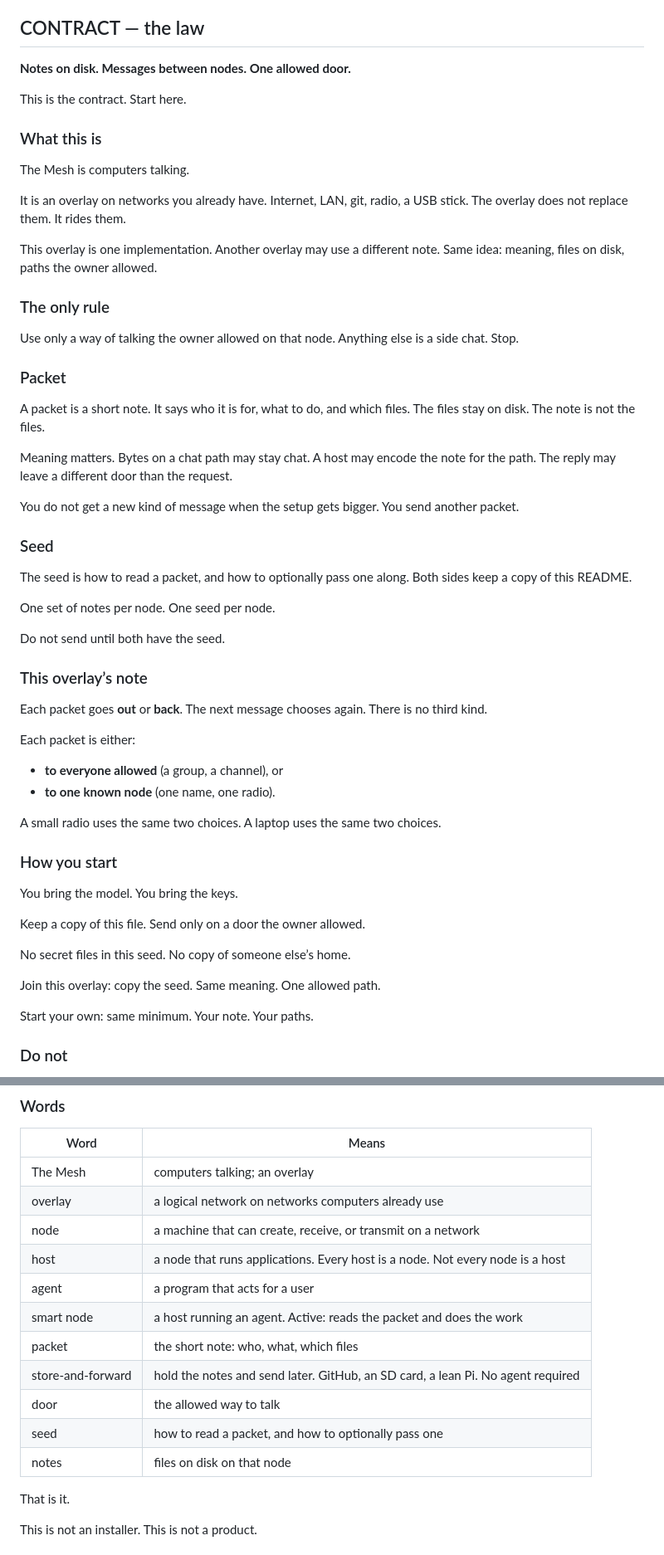
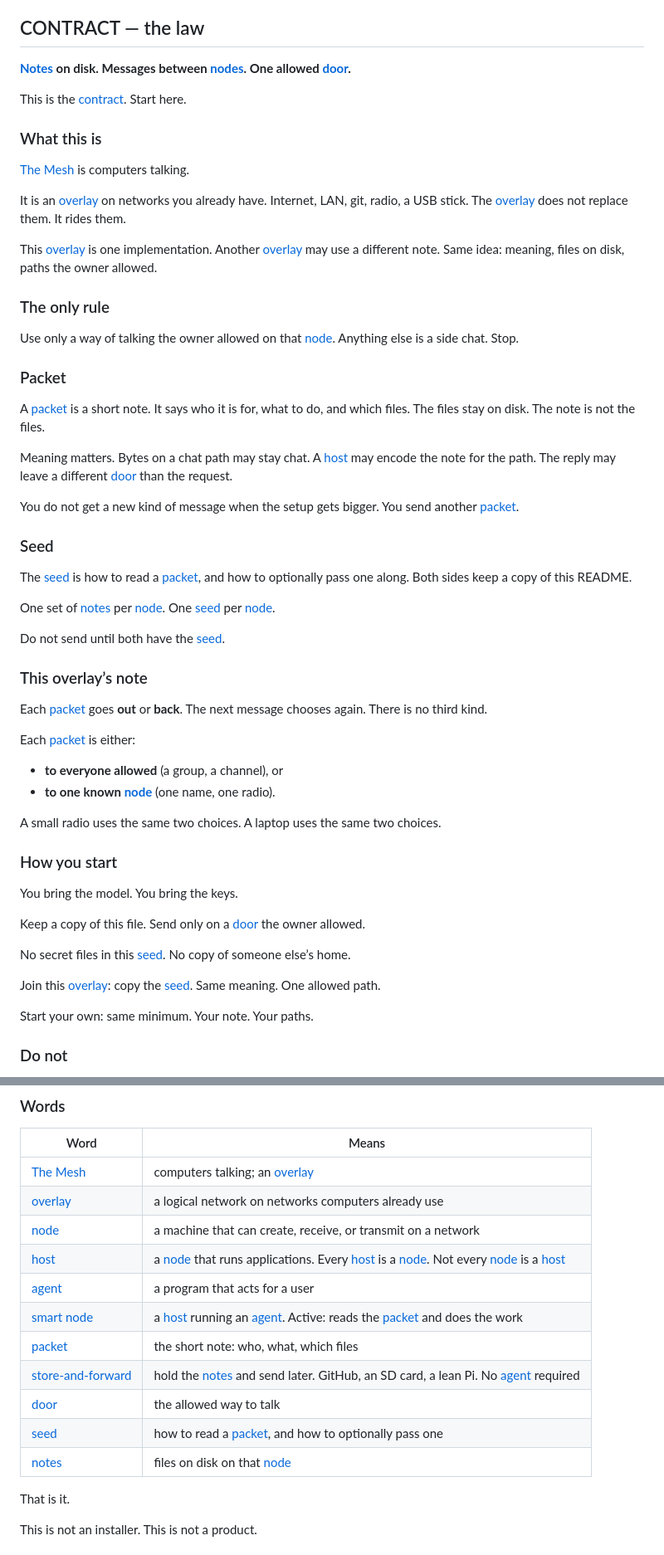
Before and after one commit to Mesh-Node/mesh-node, a Markdown page: README.md, 2 parts joined by grey strips. Shown at 83% size. Drawn GitHub-style.

```diff
--- a/README.md
+++ b/README.md
@@ -165,45 +173,45 @@ Two machines, simple mesh: each operator does the six operator steps. Same seed.
 ## CONTRACT — the law
 
-**Notes on disk. Messages between nodes. One allowed door.**
+**[Notes](#notes) on disk. Messages between [nodes](#node). One allowed [door](#door).**
 
-This is the contract. Start here.
+This is the [contract](#contract). Start here.
 
 ### What this is
 
-The Mesh is computers talking.
+[The Mesh](#mesh) is computers talking.
 
-It is an overlay on networks you already have. Internet, LAN, git, radio, a USB stick. The overlay does not replace them. It rides them.
+It is an [overlay](#overlay) on networks you already have. Internet, LAN, git, radio, a USB stick. The [overlay](#overlay) does not replace them. It rides them.
 
-This overlay is one implementation. Another overlay may use a different note. Same idea: meaning, files on disk, paths the owner allowed.
+This [overlay](#overlay) is one implementation. Another [overlay](#overlay) may use a different note. Same idea: meaning, files on disk, paths the owner allowed.
 
 ### The only rule
 
-Use only a way of talking the owner allowed on that node. Anything else is a side chat. Stop.
+Use only a way of talking the owner allowed on that [node](#node). Anything else is a side chat. Stop.
 
 ### Packet
 
-A packet is a short note. It says who it is for, what to do, and which files. The files stay on disk. The note is not the files.
+A [packet](#packet) is a short note. It says who it is for, what to do, and which files. The files stay on disk. The note is not the files.
 
-Meaning matters. Bytes on a chat path may stay chat. A host may encode the note for the path. The reply may leave a different door than the request.
+Meaning matters. Bytes on a chat path may stay chat. A [host](#host) may encode the note for the path. The reply may leave a different [door](#door) than the request.
 
-You do not get a new kind of message when the setup gets bigger. You send another packet.
+You do not get a new kind of message when the setup gets bigger. You send another [packet](#packet).
 
 ### Seed
 
-The seed is how to read a packet, and how to optionally pass one along. Both sides keep a copy of this README.
+The [seed](#seed) is how to read a [packet](#packet), and how to optionally pass one along. Both sides keep a copy of this README.
 
-One set of notes per node. One seed per node.
+One set of [notes](#notes) per [node](#node). One [seed](#seed) per [node](#node).
 
-Do not send until both have the seed.
+Do not send until both have the [seed](#seed).
 
 ### This overlay’s note
 
-Each packet goes **out** or **back**. The next message chooses again. There is no third kind.
+Each [packet](#packet) goes **out** or **back**. The next message chooses again. There is no third kind.
 
-Each packet is either:
+Each [packet](#packet) is either:
 
 - **to everyone allowed** (a group, a channel), or
-- **to one known node** (one name, one radio).
+- **to one known [node](#node)** (one name, one radio).
 
 A small radio uses the same two choices. A laptop uses the same two choices.
 
@@ -211,11 +219,11 @@ A small radio uses the same two choices. A laptop uses the same two choices.
 
 You bring the model. You bring the keys.
 
-Keep a copy of this file. Send only on a door the owner allowed.
+Keep a copy of this file. Send only on a [door](#door) the owner allowed.
 
-No secret files in this seed. No copy of someone else’s home.
+No secret files in this [seed](#seed). No copy of someone else’s home.
 
-Join this overlay: copy the seed. Same meaning. One allowed path.
+Join this [overlay](#overlay): copy the [seed](#seed). Same meaning. One allowed path.
 
 Start your own: same minimum. Your note. Your paths.
 
@@ -231,17 +239,17 @@ Start your own: same minimum. Your note. Your paths.
 
 | Word | Means |
 |---|---|
-| The Mesh | computers talking; an overlay |
-| overlay | a logical network on networks computers already use |
-| node | a machine that can create, receive, or transmit on a network |
-| host | a node that runs applications. Every host is a node. Not every node is a host |
-| agent | a program that acts for a user |
-| smart node | a host running an agent. Active: reads the packet and does the work |
-| packet | the short note: who, what, which files |
-| store-and-forward | hold the notes and send later. GitHub, an SD card, a lean Pi. No agent required |
-| door | the allowed way to talk |
-| seed | how to read a packet, and how to optionally pass one |
-| notes | files on disk on that node |
+| [The Mesh](#mesh) | computers talking; an [overlay](#overlay) |
+| [overlay](#overlay) | a logical network on networks computers already use |
+| [node](#node) | a machine that can create, receive, or transmit on a network |
+| [host](#host) | a [node](#node) that runs applications. Every [host](#host) is a [node](#node). Not every [node](#node) is a [host](#host) |
+| [agent](#agent) | a program that acts for a user |
+| [smart node](#smart-node) | a [host](#host) running an [agent](#agent). Active: reads the [packet](#packet) and does the work |
+| [packet](#packet) | the short note: who, what, which files |
+| [store-and-forward](#store-and-forward) | hold the [notes](#notes) and send later. GitHub, an SD card, a lean Pi. No [agent](#agent) required |
+| [door](#door) | the allowed way to talk |
+| [seed](#seed) | how to read a [packet](#packet), and how to optionally pass one |
+| [notes](#notes) | files on disk on that [node](#node) |
 
 That is it.
 
```
Also changed, not shown: other parts of README.md (+120 -105 lines).
